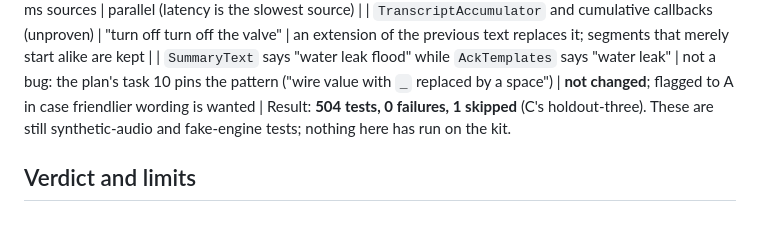
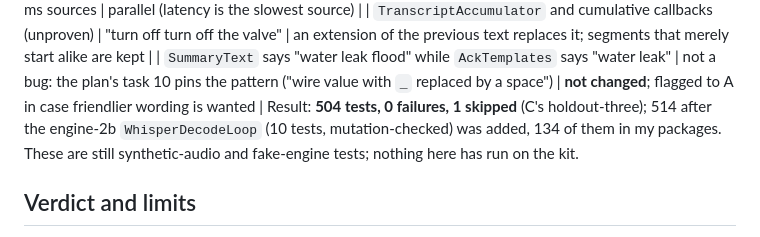
Before and after one commit to TH4KUR/m26-qidk, a Markdown page: docs/experiments/B-20261010-speech-core-tdd.md, the part around the change. Rendered like a GitHub page.

Commit message:
docs(messages): B to lead (1) — answers for A, QNN library finding, M2-citable results
Co-Authored-By: Claude Sonnet 5.5 <noreply@anthropic.com>

```diff
--- a/docs/experiments/B-20261010-speech-core-tdd.md
+++ b/docs/experiments/B-20261010-speech-core-tdd.md
@@ -50,7 +50,7 @@ An automated code review (high effort) of `speech/`, `signals/` and `testing/` r
 | `CompositeSignalSource` ran sources one after another | 602 ms for two 300 ms sources | parallel (latency is the slowest source) |
 | `TranscriptAccumulator` and cumulative callbacks (unproven) | "turn off turn off the valve" | an extension of the previous text replaces it; segments that merely start alike are kept |
 | `SummaryText` says "water leak flood" while `AckTemplates` says "water leak" | not a bug: the plan's task 10 pins the pattern ("wire value with `_` replaced by a space") | **not changed**; flagged to A in case friendlier wording is wanted |
-Result: **504 tests, 0 failures, 1 skipped** (C's holdout-three). These are still synthetic-audio and fake-engine tests; nothing here has run on the kit.
+Result: **504 tests, 0 failures, 1 skipped** (C's holdout-three); 514 after the engine-2b `WhisperDecodeLoop` (10 tests, mutation-checked) was added, 134 of them in my packages. These are still synthetic-audio and fake-engine tests; nothing here has run on the kit.
 
 ## Verdict and limits
 - These are unit tests on synthetic tones and fakes. **Nothing here has touched a real microphone, a real speech engine, or the kit.** The detector thresholds (`minRms` 350, `noiseRatio` 3, calibration 300 ms) are starting values that must be tuned on E's kit recordings (fan noise, stressed speech).
```
Also changed, not shown: docs/messages/B-to-lead-1.md (added, +37 -0 lines).
